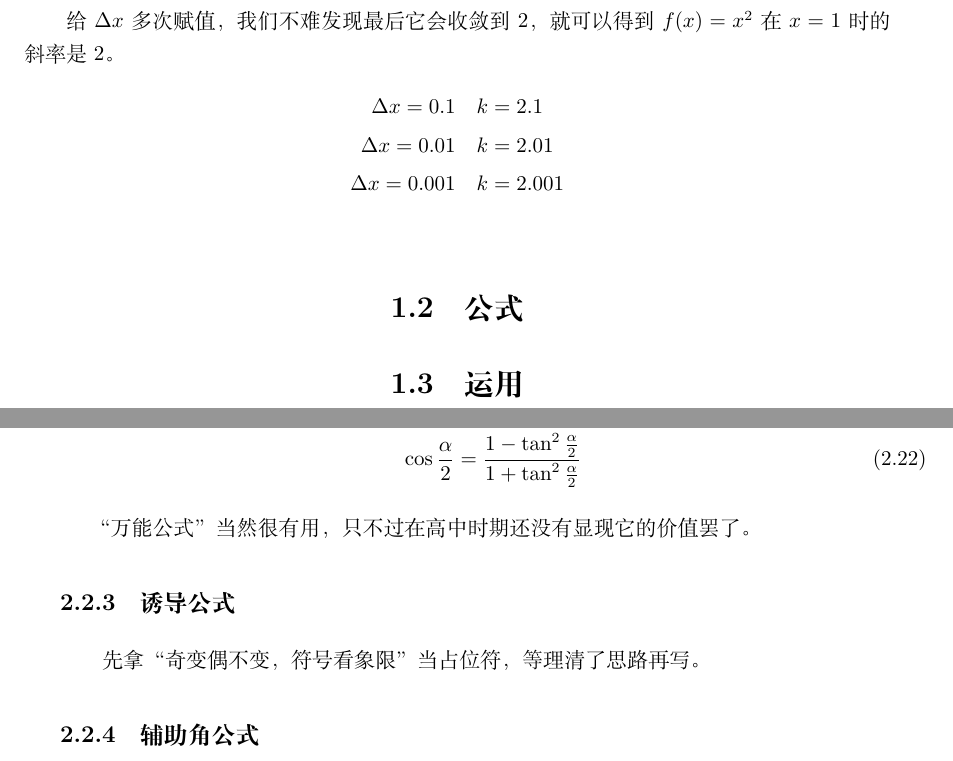
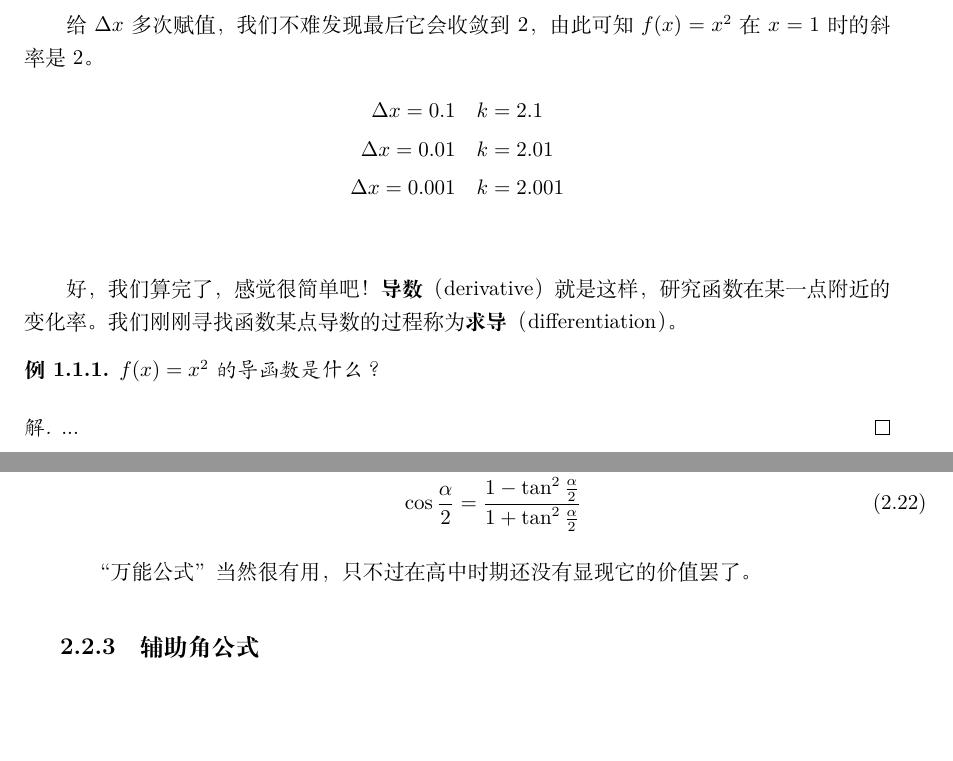
Before and after one commit to vnkgo/math-notes, a LaTeX book (mnotes.tex, which reads src/function/derivative.tex, src/trigonometry/trigonometry.tex): two parts of pages 7 and 12 of 21 before the commit and two parts of pages 7 and 12 of 20 after it, joined at a grey line, cut so that both start at the same text, the shorter picture padded with empty space. Compiled offline with XeLaTeX.

Commit message:
2022-12-24

```diff
--- a/src/function/derivative.tex
+++ b/src/function/derivative.tex
@@ -43,10 +46,20 @@ YouTube频道3Blue1Brown有10部讲述“微积分的本质”的视频，我会
 
-给$\Delta x$多次赋值，我们不难发现最后它会收敛到2，就可以得到$f(x)=x^2$在$x=1$时的斜率是2。
+给$\Delta x$多次赋值，我们不难发现最后它会收敛到2，由此可知$f(x)=x^2$在$x=1$时的斜率是2。
 \begin{align*}
     \Delta x=0.1\quad & k=2.1 \\
     \Delta x=0.01\quad & k=2.01 \\
     \Delta x=0.001\quad & k=2.001 \\
 \end{align*}
 
-\section{公式}
-\section{运用}
+好，我们算完了，感觉很简单吧！\textbf{导数}（derivative）就是这样，研究函数在某一点附近的变化率。我们刚刚寻找函数某点导数的过程称为\textbf{求导}（differentiation）。
+
+\begin{example}
+    $f(x)=x^2$的导函数是什么？
+\end{example}
+
+\begin{proof}[解]
+    ...\qedhere
+\end{proof}
+
+% TODO: \section{公式}
+% TODO: \section{运用}
--- a/src/trigonometry/trigonometry.tex
+++ b/src/trigonometry/trigonometry.tex
@@ -125,8 +125,7 @@ $\sin$和$\cos$的和差角公式是最基础的，以下所有公式都由它
 
 “万能公式”当然很有用，只不过在高中时期还没有显现它的价值罢了。
 
-\subsection{诱导公式}
-先拿“奇变偶不变，符号看象限”当占位符，等理清了思路再写。
+% TODO: \subsection{诱导公式}
 
 \subsection{辅助角公式}
 这个公式也是非常重要的，对于正弦函数和余弦函数的线性组合，有\[a\sin x+b\cos x=\sqrt{a^2+b^2}\sin(x+\varphi)\quad(a>0)\]
```
Also changed, not shown: src/trigonometry/functions.tex (+1 -1 lines), src/function/derivative.tex (5 more changed lines), src/trigonometry/trigonometry.tex (2 more changed lines).
